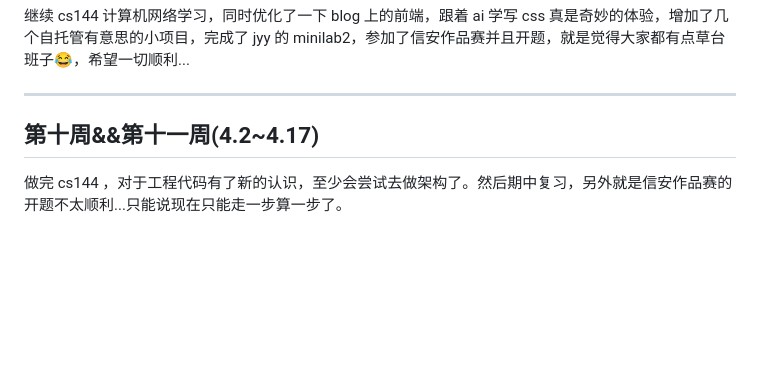
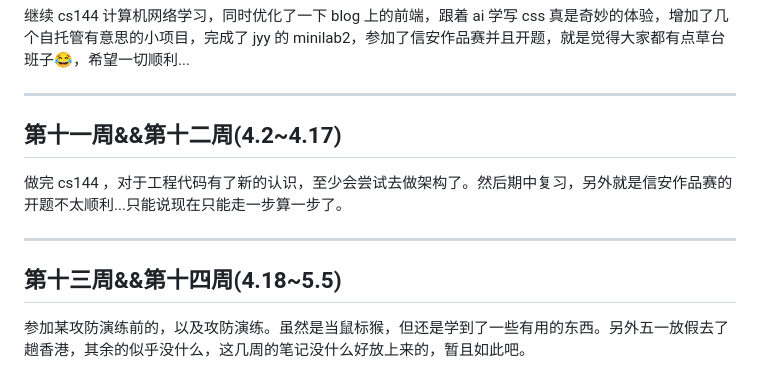
Before and after one commit to cry0404/cry-s-road, a Markdown page: README.md, the part around the change. Drawn GitHub-style; blank space fills up the shorter version.

Commit message:
稍微更新一下近况以证明没有忘(

```diff
--- a/README.md
+++ b/README.md
@@ -44,6 +44,12 @@
 
 ---
 
-## 第十周&&第十一周(4.2~4.17)
+## 第十一周&&第十二周(4.2~4.17)
 
 做完 cs144 ，对于工程代码有了新的认识，至少会尝试去做架构了。然后期中复习，另外就是信安作品赛的开题不太顺利...只能说现在只能走一步算一步了。
+
+---
+
+## 第十三周&&第十四周(4.18~5.5)
+
+参加某攻防演练前的，以及攻防演练。虽然是当鼠标猴，但还是学到了一些有用的东西。另外五一放假去了趟香港，其余的似乎没什么，这几周的笔记没什么好放上来的，暂且如此吧。
```
